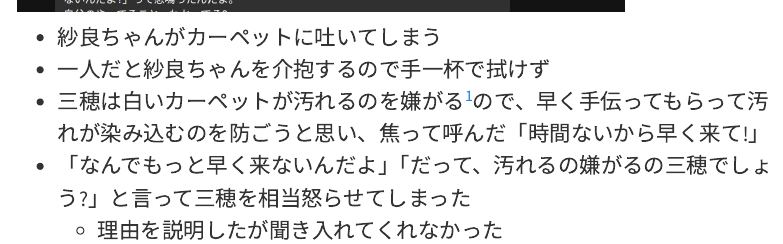
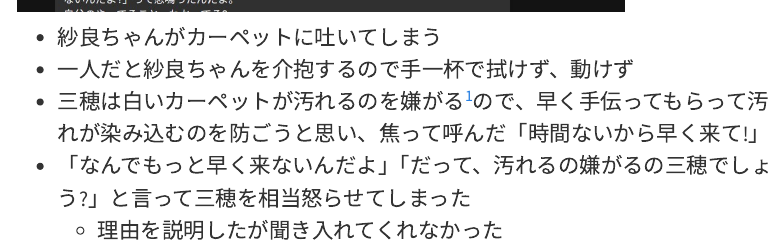
Before and after one commit to SeiroIto/gchat, a Quarto document (posts/CancerSuspicion.qmd): the page in a window 1100 px wide, from 11800 px down. Rendered offline with R 4.5, knitr and Pandoc in place of Quarto, with nearby package versions; menus at the side of the page are left out.

Commit message:
added more notes

```diff
--- a/posts/CancerSuspicion.qmd
+++ b/posts/CancerSuspicion.qmd
@@ -192,7 +192,7 @@ Red {
 ![](../screenshots/TakeCareOfFever_2025Feb07.jpg){width=80%}
 
 * 紗良ちゃんがカーペットに吐いてしまう
-* 一人だと紗良ちゃんを介抱するので手一杯で拭けず
+* 一人だと紗良ちゃんを介抱するので手一杯で拭けず、動けず
 * 三穂は白いカーペットが汚れるのを嫌がる^[三穂は白い色を保つのに強いこだわりがあると思います。シューズ洗濯も1回ではなく2回洗います。これらは素晴らしいことです。成朗はほぼ無頓着です。 ]ので、早く手伝ってもらって汚れが染み込むのを防ごうと思い、焦って呼んだ「時間ないから早く来て!」
 * 「なんでもっと早く来ないんだよ」「だって、汚れるの嫌がるの三穂でしょう?」と言って三穂を相当怒らせてしまった
    * 理由を説明したが聞き入れてくれなかった
```
